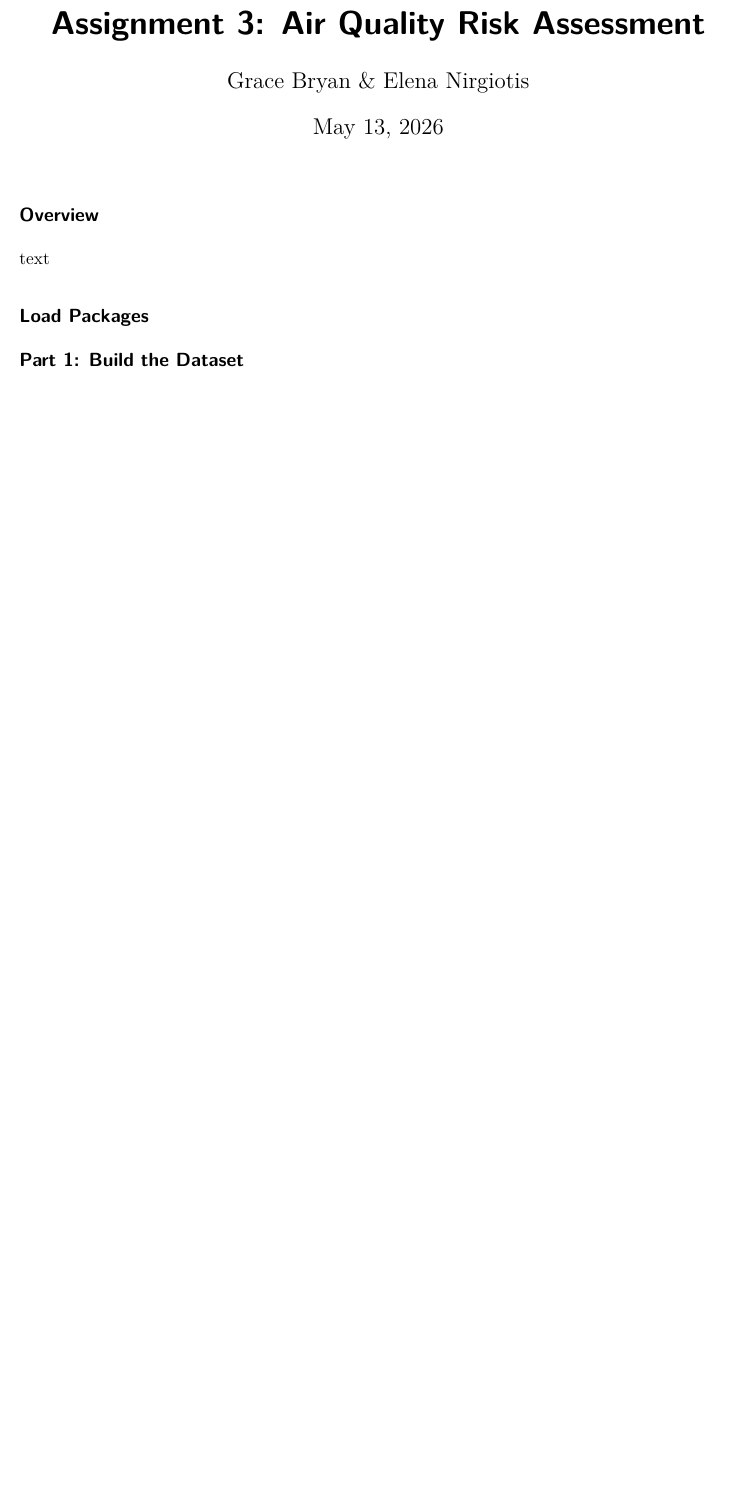
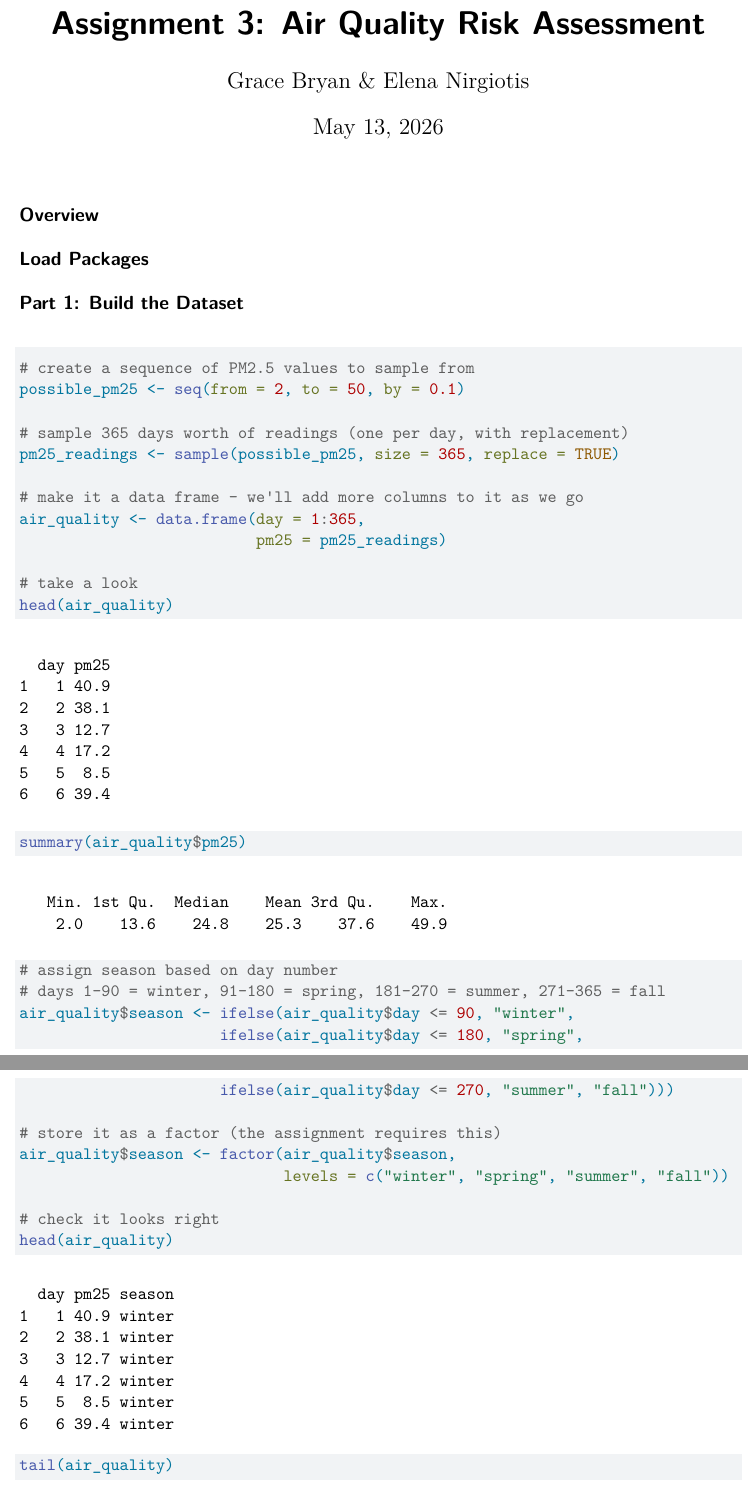
Before and after one commit to elenaRCode/Grace_Elena2, a Quarto document (HW3.qmd): part of page 1 of 2 before the commit and two parts of pages 1 and 2 of 3 after it, the two joined at a grey line, cut so that both start at the same text, the shorter picture padded with empty space. Rendered offline with R 4.5, knitr and Pandoc in place of Quarto, then LaTeX, with nearby package versions; code that draws random numbers runs with fixed seeds of ours.

Commit message:
Creating Dataset

````diff
--- a/HW3.qmd
+++ b/HW3.qmd
@@ -12,14 +12,45 @@
 
 ## **Overview**
 
-text
-
 ## **Load Packages**
 
 ```{r}
+
+
+
+
+
 
 ```
 
 ## **Part 1: Build the Dataset**
 
 ```{r}
+# create a sequence of PM2.5 values to sample from
+possible_pm25 <- seq(from = 2, to = 50, by = 0.1)
+
+# sample 365 days worth of readings (one per day, with replacement)
+pm25_readings <- sample(possible_pm25, size = 365, replace = TRUE)
+
+# make it a data frame - we'll add more columns to it as we go
+air_quality <- data.frame(day = 1:365,
+                          pm25 = pm25_readings)
+
+# take a look
+head(air_quality)
+
+summary(air_quality$pm25)
+
+# assign season based on day number
+# days 1-90 = winter, 91-180 = spring, 181-270 = summer, 271-365 = fall
+air_quality$season <- ifelse(air_quality$day <= 90, "winter",
+                      ifelse(air_quality$day <= 180, "spring",
+                      ifelse(air_quality$day <= 270, "summer", "fall")))
+
+# store it as a factor (the assignment requires this)
+air_quality$season <- factor(air_quality$season,
+                             levels = c("winter", "spring", "summer", "fall"))
+
+# check it looks right
+head(air_quality)
+tail(air_quality)
````
Also changed, not shown: HW3.qmd (14 more changed lines).
